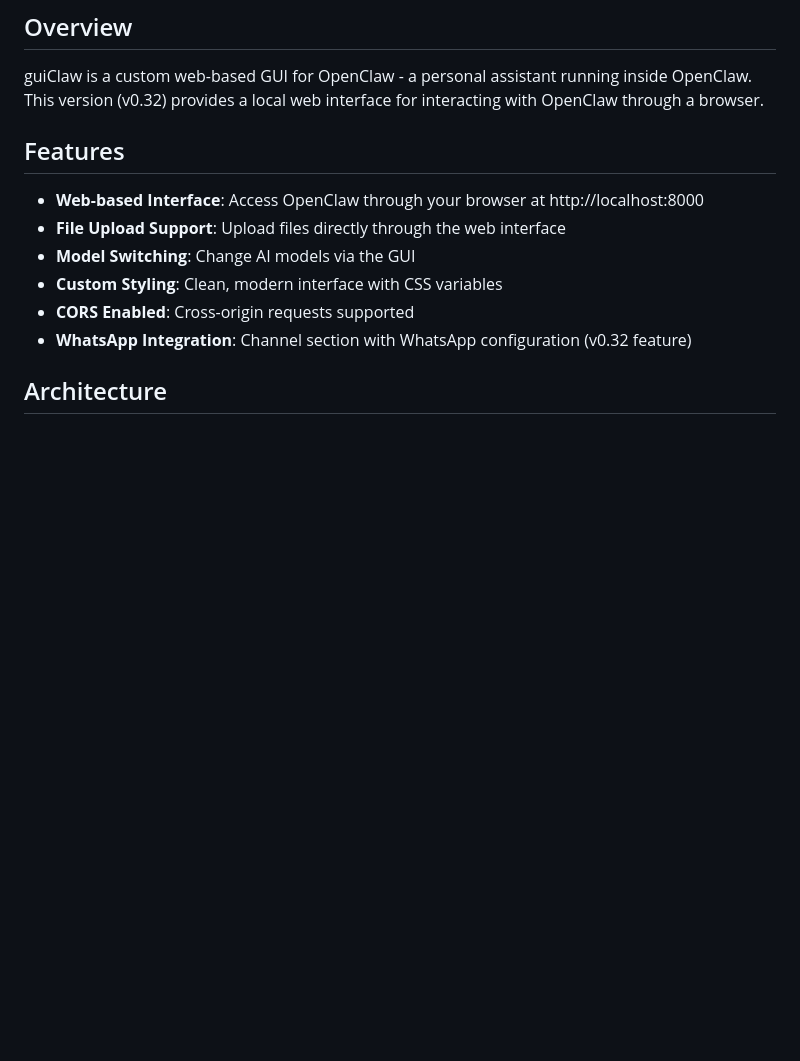
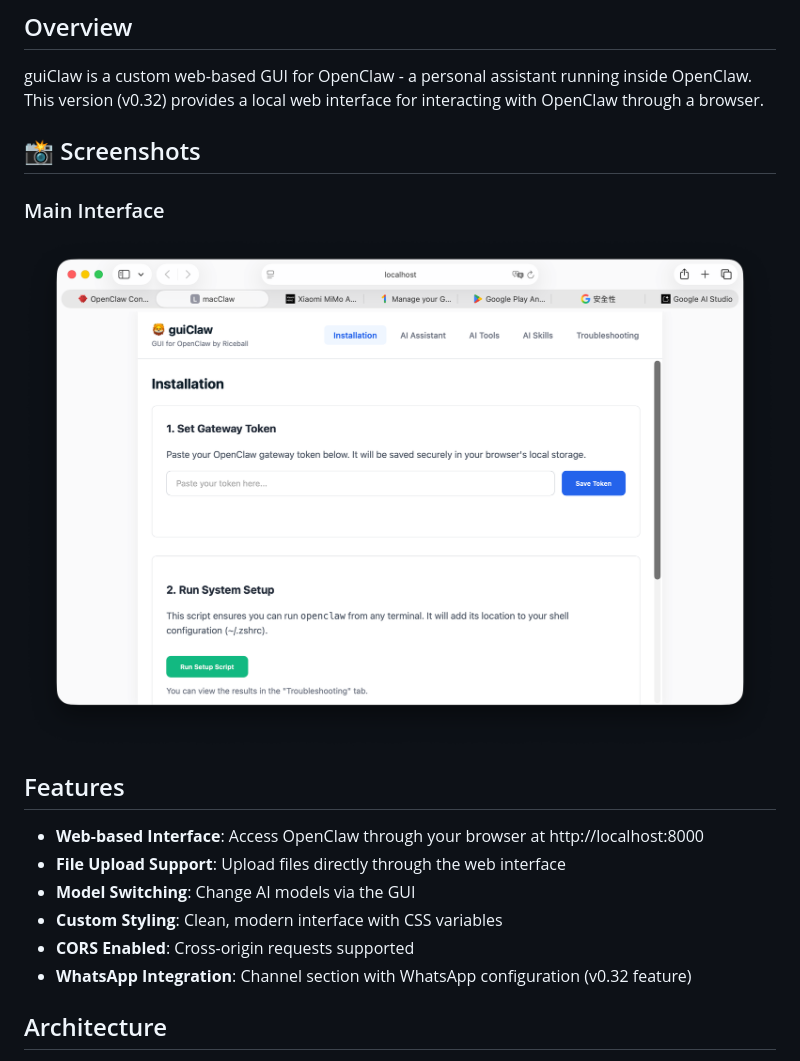
Before and after one commit to timckaubr/guiClaw, a Markdown page: README.md, the part around the change. Rendered like a GitHub page; blank space fills up the shorter version.

Commit message:
Add screenshot to README.md for guiClaw v0.32

```diff
--- a/README.md
+++ b/README.md
@@ -2,6 +2,11 @@
 
 ## Overview
 guiClaw is a custom web-based GUI for OpenClaw - a personal assistant running inside OpenClaw. This version (v0.32) provides a local web interface for interacting with OpenClaw through a browser.
+
+## 📸 Screenshots
+
+### Main Interface
+![Main Interface](upload/main_interface_v0.32.png)
 
 ## Features
 - **Web-based Interface**: Access OpenClaw through your browser at http://localhost:8000
```
